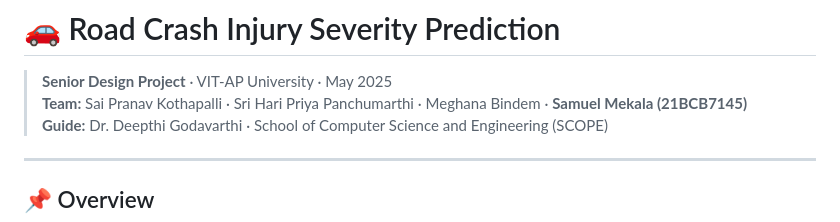
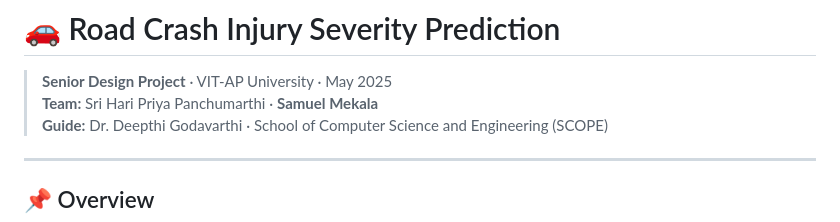
Before and after one commit to samuel-mekala/road-crash-severity, a Markdown page: README.md, the part around the change. GitHub-like rendering.

```diff
--- a/README.md
+++ b/README.md
@@ -1,7 +1,7 @@
 # 🚗 Road Crash Injury Severity Prediction
 
 > **Senior Design Project** · VIT-AP University · May 2025
-> **Team:** Sai Pranav Kothapalli · Sri Hari Priya Panchumarthi · Meghana Bindem · **Samuel Mekala (21BCB7145)**
+> **Team:** Sri Hari Priya Panchumarthi · **Samuel Mekala**
 > **Guide:** Dr. Deepthi Godavarthi · School of Computer Science and Engineering (SCOPE)
 
 -----
```
